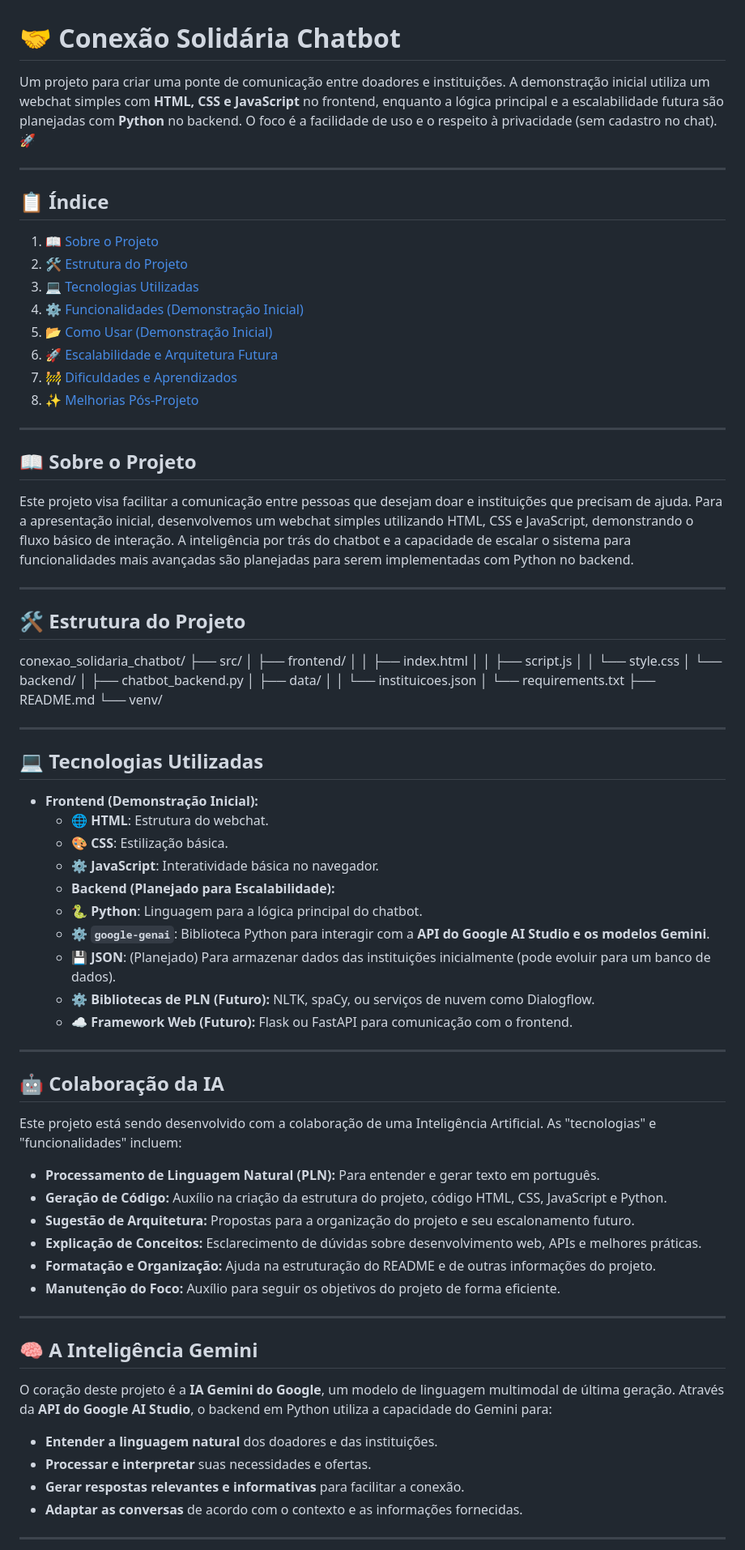
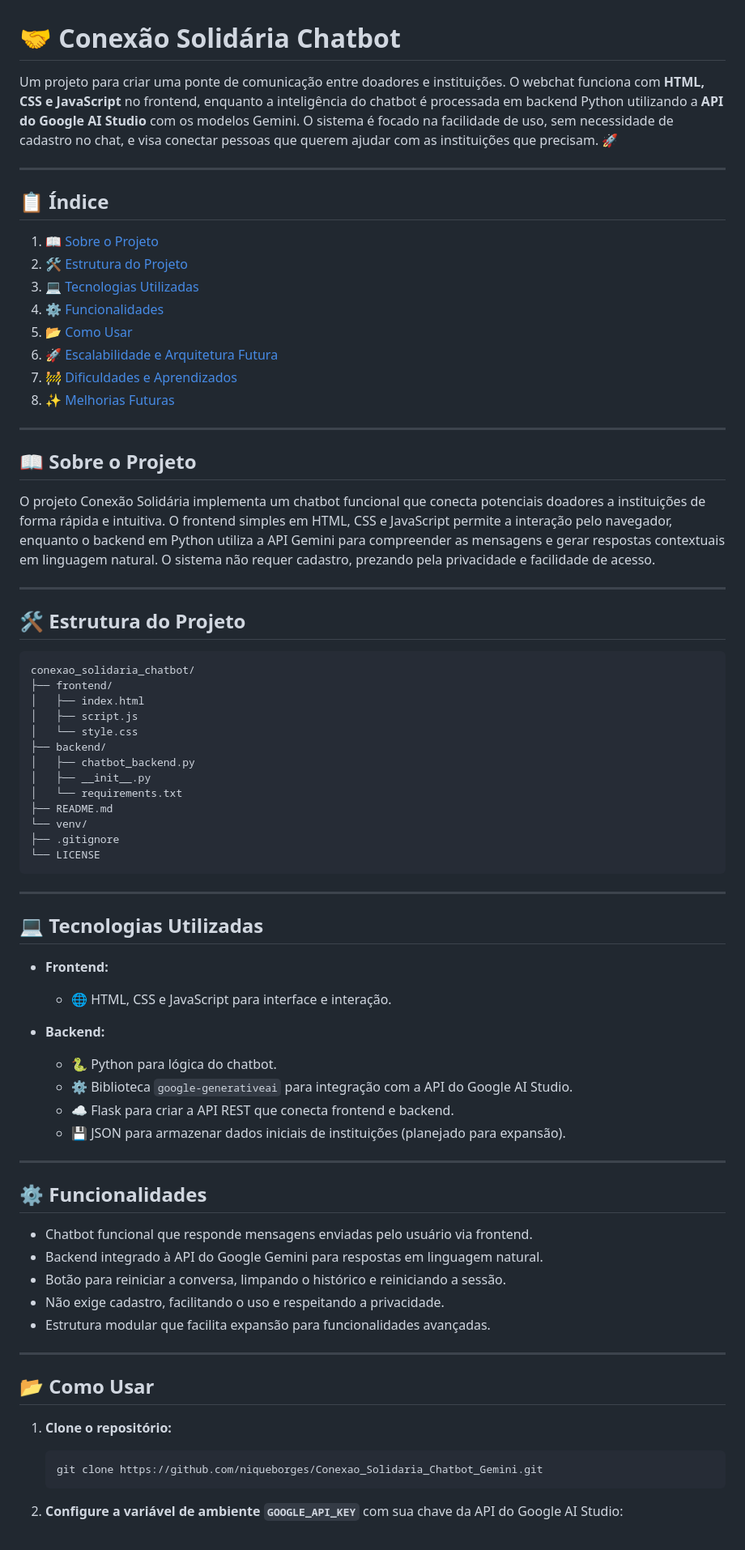
Before and after one commit to niqueborges/Conexao_Solidaria_Chatbot_Gemini, a Markdown page: README.md, the part around the change printed below. Shown: that part at 81% size. Rendered like a GitHub page.

Commit message:
:books: docs: Atualizar README.md para refletir a implementação do chatbot com a API do Google Gemini e melhorias na estrutura do projeto

````diff
--- a/README.md
+++ b/README.md
@@ -1,6 +1,6 @@
 # 🤝 Conexão Solidária Chatbot
 
-Um projeto para criar uma ponte de comunicação entre doadores e instituições. A demonstração inicial utiliza um webchat simples com **HTML, CSS e JavaScript** no frontend, enquanto a lógica principal e a escalabilidade futura são planejadas com **Python** no backend. O foco é a facilidade de uso e o respeito à privacidade (sem cadastro no chat). 🚀
+Um projeto para criar uma ponte de comunicação entre doadores e instituições. O webchat funciona com **HTML, CSS e JavaScript** no frontend, enquanto a inteligência do chatbot é processada em backend Python utilizando a **API do Google AI Studio** com os modelos Gemini. O sistema é focado na facilidade de uso, sem necessidade de cadastro no chat, e visa conectar pessoas que querem ajudar com as instituições que precisam. 🚀
 
 ---
 
@@ -9,74 +9,71 @@ Um projeto para criar uma ponte de comunicação entre doadores e instituições
 1. [📖 Sobre o Projeto](#-sobre-o-projeto)
 2. [🛠️ Estrutura do Projeto](#️-estrutura-do-projeto)
 3. [💻 Tecnologias Utilizadas](#-tecnologias-utilizadas)
-4. [⚙️ Funcionalidades (Demonstração Inicial)](#️-funcionalidades-demonstração-inicial)
-5. [📂 Como Usar (Demonstração Inicial)](#-como-usar-demonstração-inicial)
+4. [⚙️ Funcionalidades](#️-funcionalidades)
+5. [📂 Como Usar](#-como-usar)
 6. [🚀 Escalabilidade e Arquitetura Futura](#-escalabilidade-e-arquitetura-futura)
 7. [🚧 Dificuldades e Aprendizados](#-dificuldades-e-aprendizados)
-8. [✨ Melhorias Pós-Projeto](#-melhorias-pós-projeto)
+8. [✨ Melhorias Futuras](#-melhorias-futuras)
 
 ---
 
 ## 📖 Sobre o Projeto
 
-Este projeto visa facilitar a comunicação entre pessoas que desejam doar e instituições que precisam de ajuda. Para a apresentação inicial, desenvolvemos um webchat simples utilizando HTML, CSS e JavaScript, demonstrando o fluxo básico de interação. A inteligência por trás do chatbot e a capacidade de escalar o sistema para funcionalidades mais avançadas são planejadas para serem implementadas com Python no backend.
+O projeto Conexão Solidária implementa um chatbot funcional que conecta potenciais doadores a instituições de forma rápida e intuitiva. O frontend simples em HTML, CSS e JavaScript permite a interação pelo navegador, enquanto o backend em Python utiliza a API Gemini para compreender as mensagens e gerar respostas contextuais em linguagem natural. O sistema não requer cadastro, prezando pela privacidade e facilidade de acesso.
 
 ---
 
 ## 🛠️ Estrutura do Projeto
 
+```
 conexao_solidaria_chatbot/
-├── src/
-│   ├── frontend/
-│   │   ├── index.html
-│   │   ├── script.js
-│   │   └── style.css
-│   └── backend/
-│       ├── chatbot_backend.py
-│       ├── data/
-│       │   └── instituicoes.json
-│       └── requirements.txt
+├── frontend/
+│   ├── index.html
+│   ├── script.js
+│   └── style.css
+├── backend/
+│   ├── chatbot_backend.py
+│   ├── __init__.py
+│   └── requirements.txt
 ├── README.md
 └── venv/
+├── .gitignore
+└── LICENSE
+```
 
 ---
 
 ## 💻 Tecnologias Utilizadas
 
-- **Frontend (Demonstração Inicial):**
-    - 🌐 **HTML**: Estrutura do webchat.
-    - 🎨 **CSS**: Estilização básica.
-    - ⚙️ **JavaScript**: Interatividade básica no navegador.
-    - **Backend (Planejado para Escalabilidade):**
-    - 🐍 **Python**: Linguagem para a lógica principal do chatbot.
-    - ⚙️ **`google-genai`**: Biblioteca Python para interagir com a **API do Google AI Studio e os modelos Gemini**.
-    - 💾 **JSON**: (Planejado) Para armazenar dados das instituições inicialmente (pode evoluir para um banco de dados).
-    - ⚙️ **Bibliotecas de PLN (Futuro):** NLTK, spaCy, ou serviços de nuvem como Dialogflow.
-    - ☁️ **Framework Web (Futuro):** Flask ou FastAPI para comunicação com o frontend.
+* **Frontend:**
+
+  * 🌐 HTML, CSS e JavaScript para interface e interação.
+* **Backend:**
+
+  * 🐍 Python para lógica do chatbot.
+  * ⚙️ Biblioteca `google-generativeai` para integração com a API do Google AI Studio.
+  * ☁️ Flask para criar a API REST que conecta frontend e backend.
+  * 💾 JSON para armazenar dados iniciais de instituições (planejado para expansão).
 
 ---
 
-## 🤖 Colaboração da IA
+## ⚙️ Funcionalidades
 
-Este projeto está sendo desenvolvido com a colaboração de uma Inteligência Artificial. As "tecnologias" e "funcionalidades" incluem:
-
-- **Processamento de Linguagem Natural (PLN):** Para entender e gerar texto em português.
-- **Geração de Código:** Auxílio na criação da estrutura do projeto, código HTML, CSS, JavaScript e Python.
-- **Sugestão de Arquitetura:** Propostas para a organização do projeto e seu escalonamento futuro.
-- **Explicação de Conceitos:** Esclarecimento de dúvidas sobre desenvolvimento web, APIs e melhores práticas.
-- **Formatação e Organização:** Ajuda na estruturação do README e de outras informações do projeto.
-- **Manutenção do Foco:** Auxílio para seguir os objetivos do projeto de forma eficiente.
+* Chatbot funcional que responde mensagens enviadas pelo usuário via frontend.
+* Backend integrado à API do Google Gemini para respostas em linguagem natural.
+* Botão para reiniciar a conversa, limpando o histórico e reiniciando a sessão.
+* Não exige cadastro, facilitando o uso e respeitando a privacidade.
+* Estrutura modular que facilita expansão para funcionalidades avançadas.
 
 ---
 
-## 🧠 A Inteligência Gemini
+## 📂 Como Usar
 
-O coração deste projeto é a **IA Gemini do Google**, um modelo de linguagem multimodal de última geração. Através da **API do Google AI Studio**, o backend em Python utiliza a capacidade do Gemini para:
+1. **Clone o repositório:**
 
-- **Entender a linguagem natural** dos doadores e das instituições.
-- **Processar e interpretar** suas necessidades e ofertas.
-- **Gerar respostas relevantes e informativas** para facilitar a conexão.
-- **Adaptar as conversas** de acordo com o contexto e as informações fornecidas.
+   ```bash
+   git clone https://github.com/niqueborges/Conexao_Solidaria_Chatbot_Gemini.git
+   ```
 
----
+2. **Configure a variável de ambiente `GOOGLE_API_KEY`** com sua chave da API do Google AI Studio:
 
````
Also changed, not shown: other parts of README.md (+36 -47 lines).
